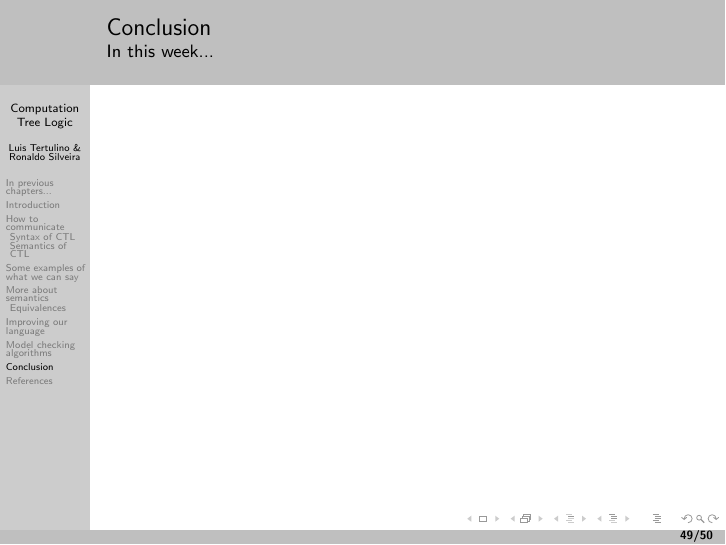
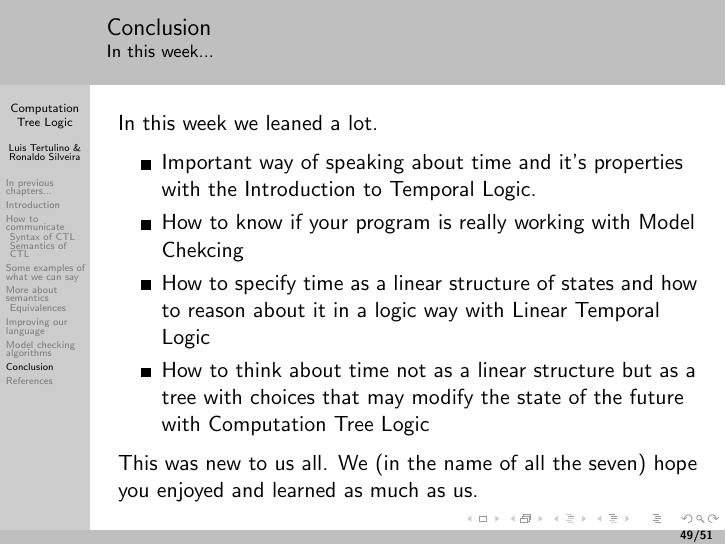
Before and after one commit to ronaldof1s1/TemporalLogic, LaTeX slides (main.tex, which reads topic09.tex): page 114 of 115 before the commit and page 118 of 120 after it. The pictures show the PDF file main.pdf that the author committed with the source.

Commit message:
Add background image on last slide and conclusions on topic9

```diff
--- a/topic09.tex
+++ b/topic09.tex
@@ -2,5 +2,17 @@
 
 \begin{frame}{Conclusion}
     \framesubtitle{In this week...}
+    In this week we leaned a lot.
 
+    \begin{itemize}
+        \item Important way of speaking about time and it's properties  with the Introduction to Temporal Logic. \pause
+
+        \item How to know if your program is really working with Model Chekcing \pause
+
+        \item How to specify time as a linear structure of states and how to reason about it in a logic way with Linear Temporal Logic \pause
+
+        \item How to think about time not as a linear structure but as a tree with choices that may modify the state of the future with Computation Tree Logic \pause
+    \end{itemize}
+
+     This was new to us all. We (in the name of all the seven) hope you enjoyed and learned as much as us.
 \end{frame}
```
Also changed, not shown: main.tex (+0 -6 lines), topic10.tex (+5 -0 lines), images/Space_cowboy.jpg (added), main.pdf.
